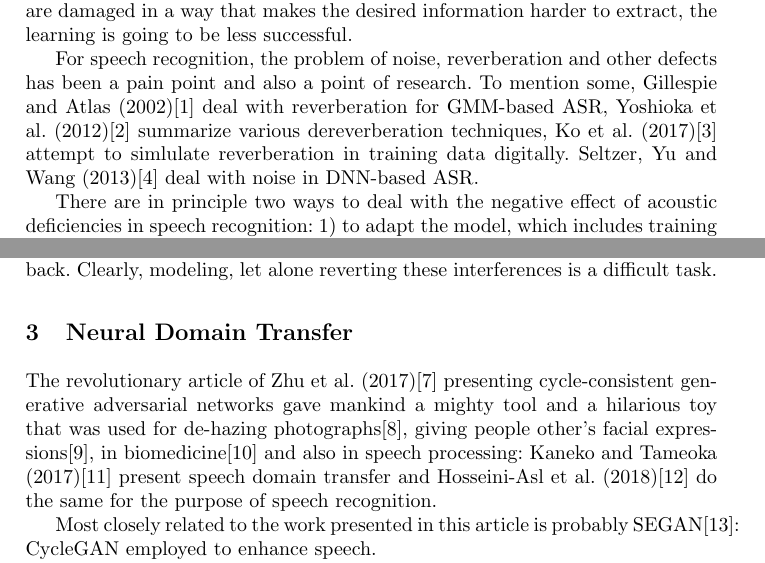
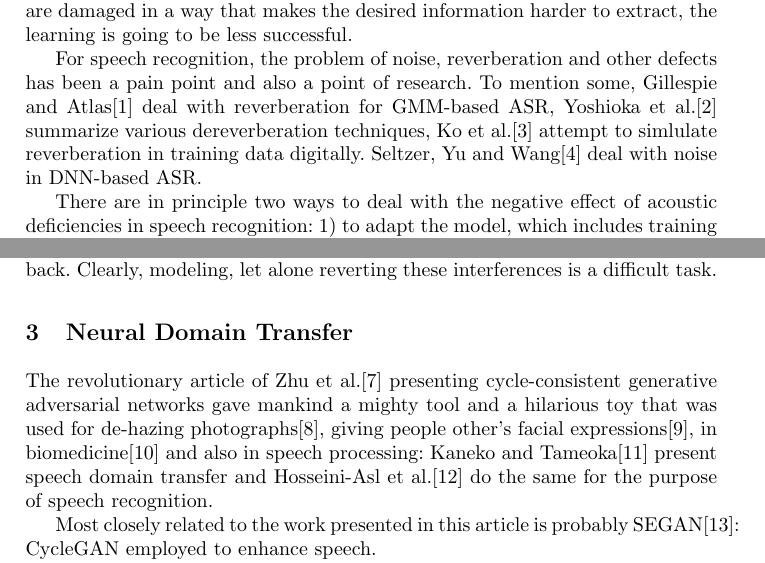
Before and after one commit to Sixtease/publikace, a LaTeX paper (2020-tsd-brno-denoise/denoise.tex): two parts of pages 1 and 2 of 6, joined at a grey line, cut so that both start at the same text. Compiled offline with pdfLaTeX.

Commit message:
tsd 2020 denoise: remove years from inline citations

```diff
--- a/2020-tsd-brno-denoise/denoise.tex
+++ b/2020-tsd-brno-denoise/denoise.tex
@@ -91,11 +91,11 @@ information harder to extract, the learning is going to be less successful.
 
 For speech recognition, the problem of noise, reverberation and other defects
 has been a pain point and also a point of research. To mention some, Gillespie
-and Atlas (2002)\cite{gillespie2002diversity} deal with reverberation for
-GMM-based ASR, Yoshioka et al. (2012)\cite{reverbmagazine} summarize various
-dereverberation techniques, Ko et al. (2017)\cite{reverbaugment} attempt to
-simlulate reverberation in training data digitally. Seltzer, Yu and Wang
-(2013)\cite{dnnnoiserobust} deal with noise in DNN-based ASR.
+and Atlas\cite{gillespie2002diversity} deal with reverberation for
+GMM-based ASR, Yoshioka et al.\cite{reverbmagazine} summarize various
+dereverberation techniques, Ko et al.\cite{reverbaugment} attempt to
+simlulate reverberation in training data digitally. Seltzer, Yu and
+Wang\cite{dnnnoiserobust} deal with noise in DNN-based ASR.
 
 There are in principle two ways to deal with the negative effect of acoustic
 deficiencies in speech recognition: 1) to adapt the model, which includes
@@ -152,15 +152,14 @@ interferences is a difficult task.
 
 \section{Neural Domain Transfer}
 
-The revolutionary article of Zhu et al. (2017)\cite{cyclegan} presenting
+The revolutionary article of Zhu et al.\cite{cyclegan} presenting
 cycle-consistent generative adversarial networks gave mankind a mighty tool and
 a hilarious toy that was used for de-hazing
 photographs\cite{Engin_2018_CVPR_Workshops}, giving people other's facial
 expressions\cite{jin2017faceoff}, in biomedicine\cite{yang2018biogan} and also
-in speech processing: Kaneko and Tameoka (2017)\cite{kaneko2017parallel} present
-speech domain transfer and Hosseini-Asl et al.
-(2018)\cite{hosseini2018malevoicegan} do the same for the purpose of speech
-recognition.
+in speech processing: Kaneko and Tameoka\cite{kaneko2017parallel} present
+speech domain transfer and Hosseini-Asl et al.\cite{hosseini2018malevoicegan} do
+the same for the purpose of speech recognition.
 
 
 Most closely related to the work presented in this article is probably
```
Also changed, not shown: 2020-tsd-brno-denoise/denoise.tex (6 more changed lines).
